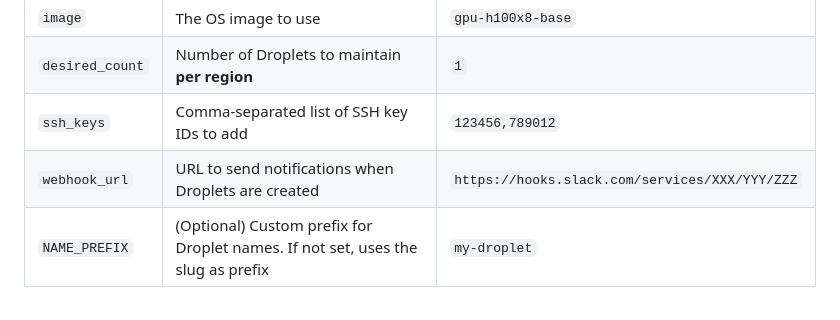
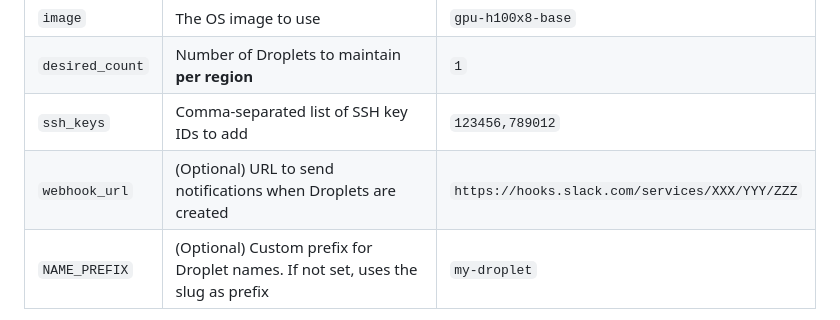
Before and after one commit to DO-Solutions/slug-grabber, a Markdown page: README.md, the part around the change. GitHub-like rendering.

Commit message:
Update webhook_url description to indicate optional status
Clarify that the webhook_url parameter is optional.

```diff
--- a/README.md
+++ b/README.md
@@ -162,7 +162,7 @@ spec:
 | `image` | The OS image to use | `gpu-h100x8-base` |
 | `desired_count` | Number of Droplets to maintain **per region** | `1` |
 | `ssh_keys` | Comma-separated list of SSH key IDs to add | `123456,789012` |
-| `webhook_url` | URL to send notifications when Droplets are created | `https://hooks.slack.com/services/XXX/YYY/ZZZ` |
+| `webhook_url` | (Optional) URL to send notifications when Droplets are created | `https://hooks.slack.com/services/XXX/YYY/ZZZ` |
 | `NAME_PREFIX` | (Optional) Custom prefix for Droplet names. If not set, uses the slug as prefix | `my-droplet` |
 
 **Note:** Droplet names follow the pattern `{prefix}-{region}-{index}` (e.g., `my-droplet-tor1-1`, `my-droplet-nyc1-1`). By default, the prefix is the slug; set `NAME_PREFIX` to use a custom prefix. With multiple regions, the app maintains `desired_count` Droplets in each region (e.g. `REGION=tor1,nyc1` and `desired_count=1` creates up to 1 in tor1 and 1 in nyc1).
```
